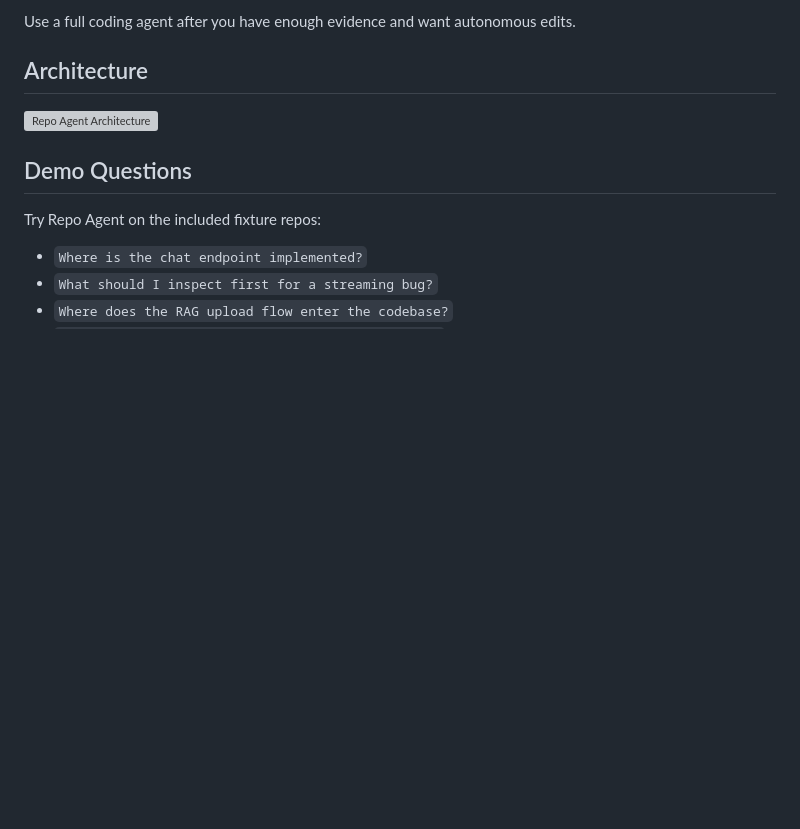
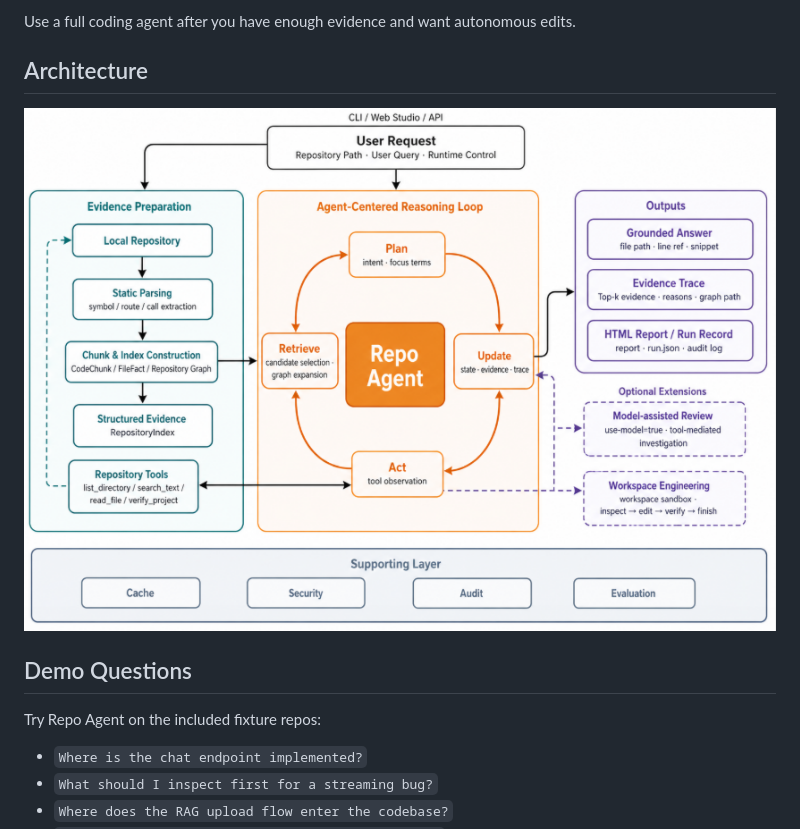
Before and after one commit to WLwl1/Repo-agent, a Markdown page: README.md, the part around the change. Drawn GitHub-style; pictures changed too: assets/architecture-diagram.png (added); blank space fills up the shorter version; grey boxes are pictures that could not be loaded.

Commit message:
Update README architecture image

```diff
--- a/README.md
+++ b/README.md
@@ -71,7 +71,7 @@ Use a full coding agent after you have enough evidence and want autonomous edits
 
 ## Architecture
 
-![Repo Agent Architecture](assets/architecture.svg)
+![Repo Agent Architecture](assets/architecture-diagram.png)
 
 ## Demo Questions
 
```
